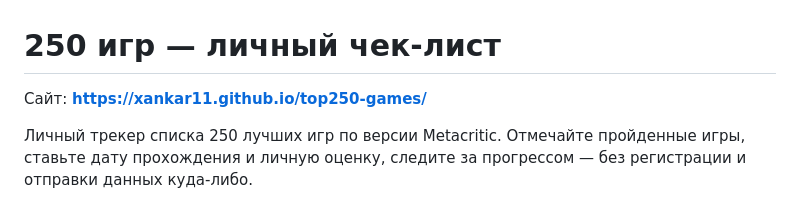
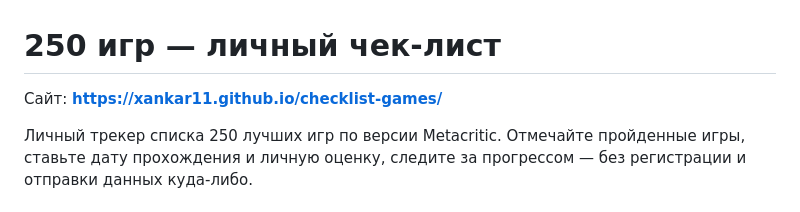
Before and after one commit to Xankar11/checklist-games, a Markdown page: README.md, the part around the change. Drawn GitHub-style.

Commit message:
Fix live site URL after repository rename

```diff
--- a/README.md
+++ b/README.md
@@ -1,6 +1,6 @@
 # 250 игр — личный чек-лист
 
-Сайт: **https://xankar11.github.io/top250-games/**
+Сайт: **https://xankar11.github.io/checklist-games/**
 
 Личный трекер списка 250 лучших игр по версии Metacritic. Отмечайте пройденные игры, ставьте дату прохождения и личную оценку, следите за прогрессом — без регистрации и отправки данных куда-либо.
 
```
